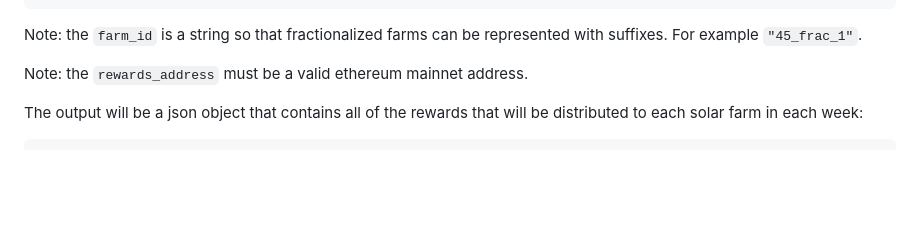
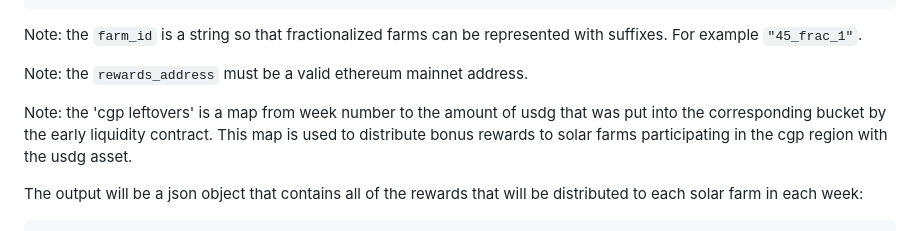
Before and after one commit to glowlabs-org/PhaseIRewardsSimulator, a Markdown page: UserSpecification.md, the part around one of its changes. Rendered like a GitHub page; blank space fills up the shorter version.

```diff
--- a/UserSpecification.md
+++ b/UserSpecification.md
@@ -58,6 +61,11 @@ Note: the `farm_id` is a string so that fractionalized farms can be represented
 with suffixes. For example `"45_frac_1"`.
 
 Note: the `rewards_address` must be a valid ethereum mainnet address.
+
+Note: the 'cgp leftovers' is a map from week number to the amount of usdg that
+was put into the corresponding bucket by the early liquidity contract. This map
+is used to distribute bonus rewards to solar farms participating in the cgp
+region with the usdg asset.
 
 The output will be a json object that contains all of the rewards that will be
 distributed to each solar farm in each week:
```
Also changed, not shown: other parts of UserSpecification.md (+33 -6 lines).
